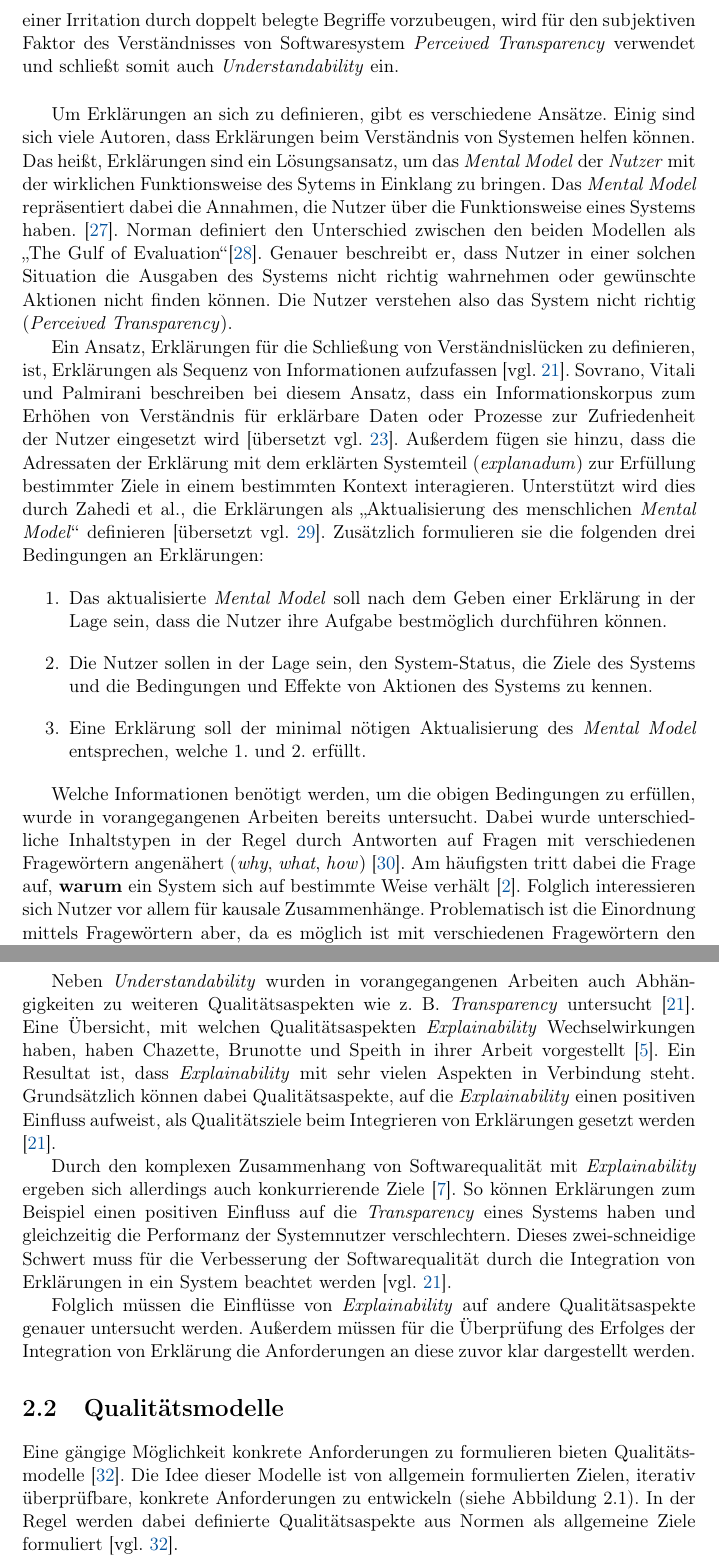
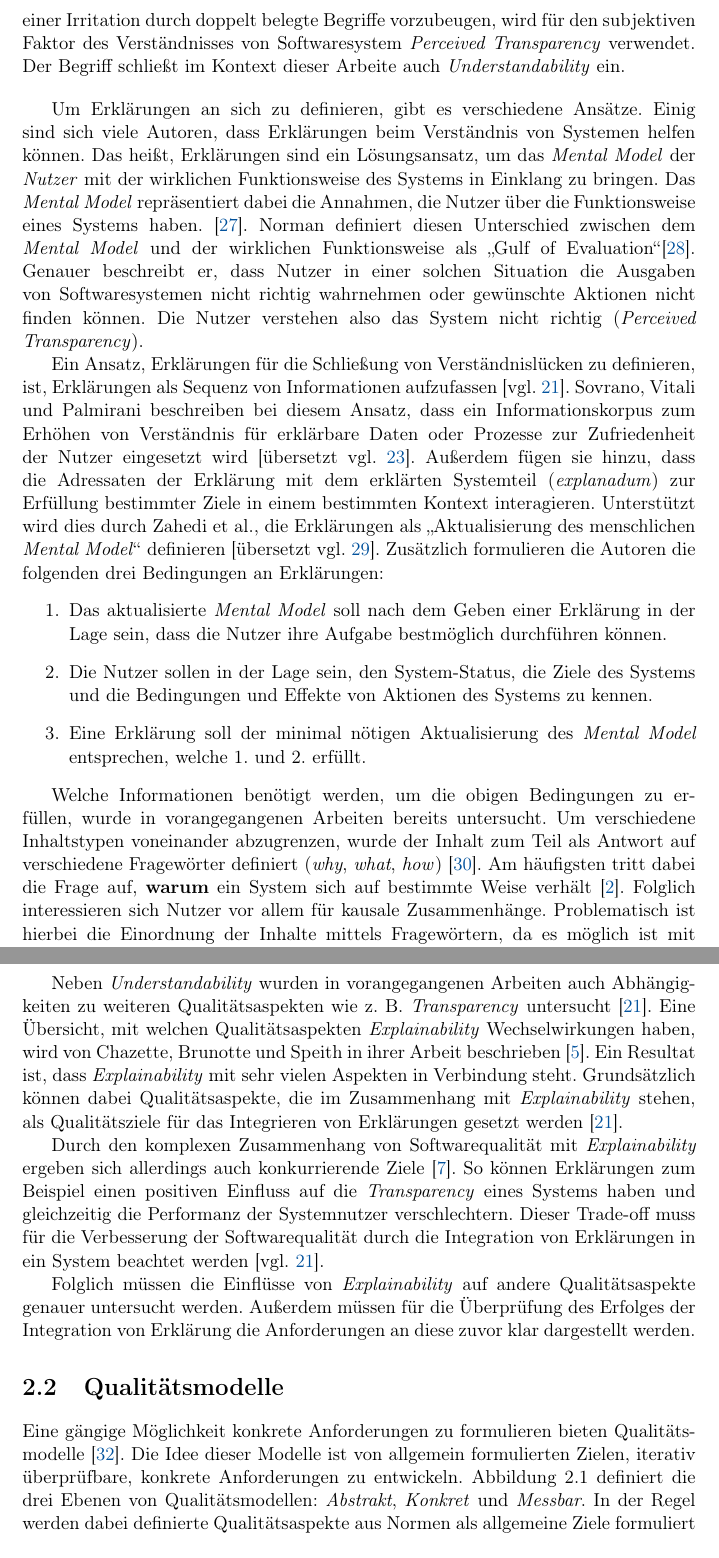
Before and after one commit to fonok3/Master-Thesis, a LaTeX thesis (thesis.tex, which reads contents/02_basics/00_chapter.tex): two parts of pages 16 and 18 of 112, joined at a grey line, cut so that both start at the same text. Compiled offline with pdfLaTeX.

Commit message:
#112 Grundlagen

```diff
--- a/contents/02_basics/00_chapter.tex
+++ b/contents/02_basics/00_chapter.tex
@@ -15,18 +15,18 @@ Das Verstehen von Erklärungen wird unter \textit{Understandability} zusammengef
 
 Während \textit{Interpretability} zum Teil mit \textit{Understandability} gleichgesetzt wird \cite{chazette_end-users_nodate}, nimmt die Verwendung des Begriffs für den Grad der möglichen Interpretation der Ausgaben von ML-Algorithmen zu \cite{doshi2017towards}. Als Abgrenzung zwischen \textit{Explainability} und \textit{Interpretability} wird ersteres dabei auch als \glqq Top-Down\grqq{}-Verständnis und letzteres als \glqq Bottom-up\grqq{}-Verständnis beschrieben \cite{thomson_knowledge--information_2020}.
 
-Da der Fokus dieser Arbeit auf externen Qualitätsaspekten liegt, ist die \textit{Interpretability} von ML-Algorithmen kein Bestandteil dieser Arbeit. Um trotz dessen einer Irritation durch doppelt belegte Begriffe vorzubeugen, wird für den subjektiven Faktor des Verständnisses von Softwaresystem \textit{Perceived Transparency} verwendet und schließt somit auch \textit{Understandability} ein.
+Da der Fokus dieser Arbeit auf externen Qualitätsaspekten liegt, ist die \textit{Interpretability} von ML-Algorithmen kein Bestandteil dieser Arbeit. Um trotz dessen einer Irritation durch doppelt belegte Begriffe vorzubeugen, wird für den subjektiven Faktor des Verständnisses von Softwaresystem \textit{Perceived Transparency} verwendet. Der Begriff schließt im Kontext dieser Arbeite auch \textit{Understandability} ein.
 
 \bigskip
 
-Um Erklärungen an sich zu definieren, gibt es verschiedene Ansätze. Einig sind sich viele Autoren, dass Erklärungen beim Verständnis von Systemen helfen können. Das heißt, Erklärungen sind ein Lösungsansatz, um das \textit{Mental Model} der \textit{Nutzer} mit der wirklichen Funktionsweise des Sytems in Einklang zu bringen. Das \textit{Mental Model} repräsentiert dabei die Annahmen, die Nutzer über die Funktionsweise eines Systems haben. \cite{chi_three_nodate}. \citeauthor{norman1988psychology} definiert den Unterschied zwischen den beiden Modellen als \glqq The Gulf of Evaluation\grqq \cite{norman1988psychology}. Genauer beschreibt er, dass Nutzer in einer solchen Situation die Ausgaben des Systems nicht richtig wahrnehmen oder gewünschte Aktionen nicht finden können. Die Nutzer verstehen also das System nicht richtig (\textit{Perceived Transparency}).
+Um Erklärungen an sich zu definieren, gibt es verschiedene Ansätze. Einig sind sich viele Autoren, dass Erklärungen beim Verständnis von Systemen helfen können. Das heißt, Erklärungen sind ein Lösungsansatz, um das \textit{Mental Model} der \textit{Nutzer} mit der wirklichen Funktionsweise des Systems in Einklang zu bringen. Das \textit{Mental Model} repräsentiert dabei die Annahmen, die Nutzer über die Funktionsweise eines Systems haben. \cite{chi_three_nodate}. \citeauthor{norman1988psychology} definiert diesen Unterschied zwischen dem \textit{Mental Model} und der wirklichen Funktionsweise als \glqq Gulf of Evaluation\grqq \cite{norman1988psychology}. Genauer beschreibt er, dass Nutzer in einer solchen Situation die Ausgaben von Softwaresystemen nicht richtig wahrnehmen oder gewünschte Aktionen nicht finden können. Die Nutzer verstehen also das System nicht richtig (\textit{Perceived Transparency}).
 
-Ein Ansatz, Erklärungen für die Schließung von Verständnislücken zu definieren, ist, Erklärungen als Sequenz von Informationen aufzufassen \cite[vgl.][]{wang_integration_2020}. \citeauthor{sovrano_modelling_2020} beschreiben bei diesem Ansatz, dass ein Informationskorpus zum Erhöhen von Verständnis für erklärbare Daten oder Prozesse zur Zufriedenheit der Nutzer eingesetzt wird \cite[übersetzt vgl.][]{sovrano_modelling_2020}. Außerdem fügen sie hinzu, dass die Adressaten der Erklärung mit dem erklärten Systemteil (\textit{explanadum}) zur Erfüllung bestimmter Ziele in einem bestimmten Kontext interagieren. Unterstützt wird dies durch \citeauthor{zahedi_towards_2019}, die Erklärungen als \glqq Aktualisierung des menschlichen \textit{Mental Model}\grqq{} definieren \cite[übersetzt vgl.][]{zahedi_towards_2019}. Zusätzlich formulieren sie die folgenden drei Bedingungen an Erklärungen:
+Ein Ansatz, Erklärungen für die Schließung von Verständnislücken zu definieren, ist, Erklärungen als Sequenz von Informationen aufzufassen \cite[vgl.][]{wang_integration_2020}. \citeauthor{sovrano_modelling_2020} beschreiben bei diesem Ansatz, dass ein Informationskorpus zum Erhöhen von Verständnis für erklärbare Daten oder Prozesse zur Zufriedenheit der Nutzer eingesetzt wird \cite[übersetzt vgl.][]{sovrano_modelling_2020}. Außerdem fügen sie hinzu, dass die Adressaten der Erklärung mit dem erklärten Systemteil (\textit{explanadum}) zur Erfüllung bestimmter Ziele in einem bestimmten Kontext interagieren. Unterstützt wird dies durch \citeauthor{zahedi_towards_2019}, die Erklärungen als \glqq Aktualisierung des menschlichen \textit{Mental Model}\grqq{} definieren \cite[übersetzt vgl.][]{zahedi_towards_2019}. Zusätzlich formulieren die Autoren die folgenden drei Bedingungen an Erklärungen:
 \begin{enumerate}
     \item Das aktualisierte \textit{Mental Model} soll nach dem Geben einer Erklärung in der Lage sein, dass die Nutzer ihre Aufgabe bestmöglich durchführen können.
     \item Die Nutzer sollen in der Lage sein, den System-Status, die Ziele des Systems und die Bedingungen und Effekte von Aktionen des Systems zu kennen.
     \item Eine Erklärung soll der minimal nötigen Aktualisierung des \textit{Mental Model} entsprechen, welche 1. und 2. erfüllt.
 \end{enumerate}
 
-Welche Informationen benötigt werden, um die obigen Bedingungen zu erfüllen, wurde in vorangegangenen Arbeiten bereits untersucht. Dabei wurde unterschiedliche Inhaltstypen in der Regel durch Antworten auf Fragen mit verschiedenen Fragewörtern angenähert (\textit{why}, \textit{what}, \textit{how}) \cite{rosenfeld_explainability_2019}. Am häufigsten tritt dabei die Frage auf, \textbf{warum} ein System sich auf bestimmte Weise verhält \cite{chazette2020explainability}. Folglich interessieren sich Nutzer vor allem für kausale Zusammenhänge. Problematisch ist die Einordnung mittels Fragewörtern aber, da es möglich ist mit verschiedenen Fragewörtern den gleichen Inhalt zu erfragen. Daher diskutiert \citeauthor{wang_integration_2020}, dass ein anderes Schema zur Einordnung nötig ist \cite{wang_integration_2020}.
+Welche Informationen benötigt werden, um die obigen Bedingungen zu erfüllen, wurde in vorangegangenen Arbeiten bereits untersucht. Um verschiedene Inhaltstypen voneinander abzugrenzen, wurde der Inhalt zum Teil als Antwort auf verschiedene Fragewörter definiert (\textit{why}, \textit{what}, \textit{how}) \cite{rosenfeld_explainability_2019}. Am häufigsten tritt dabei die Frage auf, \textbf{warum} ein System sich auf bestimmte Weise verhält \cite{chazette2020explainability}. Folglich interessieren sich Nutzer vor allem für kausale Zusammenhänge. Problematisch ist hierbei die Einordnung der Inhalte mittels Fragewörtern, da es möglich ist mit verschiedenen Fragewörtern den gleichen Inhalt zu erfragen. Daher diskutiert \citeauthor{wang_integration_2020}, dass ein anderes Schema zur Einordnung nötig ist \cite{wang_integration_2020}.
 
@@ -66,14 +66,14 @@ Anschließend wird mit dieser Definition erneut die Brücke zu bereits bestehend
 
-Neben \textit{Understandability} wurden in vorangegangenen Arbeiten auch Abhängigkeiten zu weiteren Qualitätsaspekten wie z.~B. \textit{Transparency} untersucht \cite{wang_integration_2020}. Eine Übersicht, mit welchen Qualitätsaspekten \textit{Explainability} Wechselwirkungen haben, haben \citeauthor{chazette_knowledge_nodate} in ihrer Arbeit vorgestellt \cite{chazette_knowledge_nodate}. Ein Resultat ist, dass \textit{Explainability} mit sehr vielen Aspekten in Verbindung steht. Grundsätzlich können dabei Qualitätsaspekte, auf die \textit{Explainability} einen positiven Einfluss aufweist, als Qualitätsziele beim Integrieren von Erklärungen gesetzt werden \cite{wang_integration_2020}.
+Neben \textit{Understandability} wurden in vorangegangenen Arbeiten auch Abhängigkeiten zu weiteren Qualitätsaspekten wie z.~B. \textit{Transparency} untersucht \cite{wang_integration_2020}. Eine Übersicht, mit welchen Qualitätsaspekten \textit{Explainability} Wechselwirkungen haben, wird von \citeauthor{chazette_knowledge_nodate} in ihrer Arbeit beschrieben \cite{chazette_knowledge_nodate}. Ein Resultat ist, dass \textit{Explainability} mit sehr vielen Aspekten in Verbindung steht. Grundsätzlich können dabei Qualitätsaspekte, die im Zusammenhang mit \textit{Explainability} stehen, als Qualitätsziele für das Integrieren von Erklärungen gesetzt werden \cite{wang_integration_2020}.
 
-Durch den komplexen Zusammenhang von Softwarequalität mit \textit{Explainability} ergeben sich allerdings auch konkurrierende Ziele \cite{chazette_end-users_nodate}. So können Erklärungen zum Beispiel einen positiven Einfluss auf die \textit{Transparency} eines Systems haben und gleichzeitig die Performanz der Systemnutzer verschlechtern. Dieses zwei-schneidige Schwert muss für die Verbesserung der Softwarequalität durch die Integration von Erklärungen in ein System beachtet werden \cite[vgl.][]{wang_integration_2020}.
+Durch den komplexen Zusammenhang von Softwarequalität mit \textit{Explainability} ergeben sich allerdings auch konkurrierende Ziele \cite{chazette_end-users_nodate}. So können Erklärungen zum Beispiel einen positiven Einfluss auf die \textit{Transparency} eines Systems haben und gleichzeitig die Performanz der Systemnutzer verschlechtern. Dieser Trade-off muss für die Verbesserung der Softwarequalität durch die Integration von Erklärungen in ein System beachtet werden \cite[vgl.][]{wang_integration_2020}.
 
 Folglich müssen die Einflüsse von \textit{Explainability} auf andere Qualitätsaspekte genauer untersucht werden. Außerdem müssen für die Überprüfung des Erfolges der Integration von Erklärung die Anforderungen an diese zuvor klar dargestellt werden.
 
 \section{Qualitätsmodelle}
 \label{sec:basics_quality_models}
 
-Eine gängige Möglichkeit konkrete Anforderungen zu formulieren bieten Qualitätsmodelle \cite{schneider2012abenteuer}. Die Idee dieser Modelle ist von allgemein formulierten Zielen, iterativ überprüfbare, konkrete Anforderungen zu entwickeln (siehe \autoref{fig:basics_quality_models}). In der Regel werden dabei definierte Qualitätsaspekte aus Normen als allgemeine Ziele formuliert \cite[vgl.][]{schneider2012abenteuer}.
+Eine gängige Möglichkeit konkrete Anforderungen zu formulieren bieten Qualitätsmodelle \cite{schneider2012abenteuer}. Die Idee dieser Modelle ist von allgemein formulierten Zielen, iterativ überprüfbare, konkrete Anforderungen zu entwickeln. \autoref{fig:basics_quality_models} definiert die drei Ebenen von Qualitätsmodellen: \textit{Abstrakt}, \textit{Konkret} und \textit{Messbar}. In der Regel werden dabei definierte Qualitätsaspekte aus Normen als allgemeine Ziele formuliert \cite[vgl.][]{schneider2012abenteuer}.
 
 Daraufhin werden diese für einen bestimmten Kontext konkretisiert, um ein besseres Verständnis dafür zu erlangen, worauf sich ein Qualitätsziel in dem spezifischen Anwendungsfall bezieht.
 
```
Also changed, not shown: contents/02_basics/00_chapter.tex (8 more changed lines).
